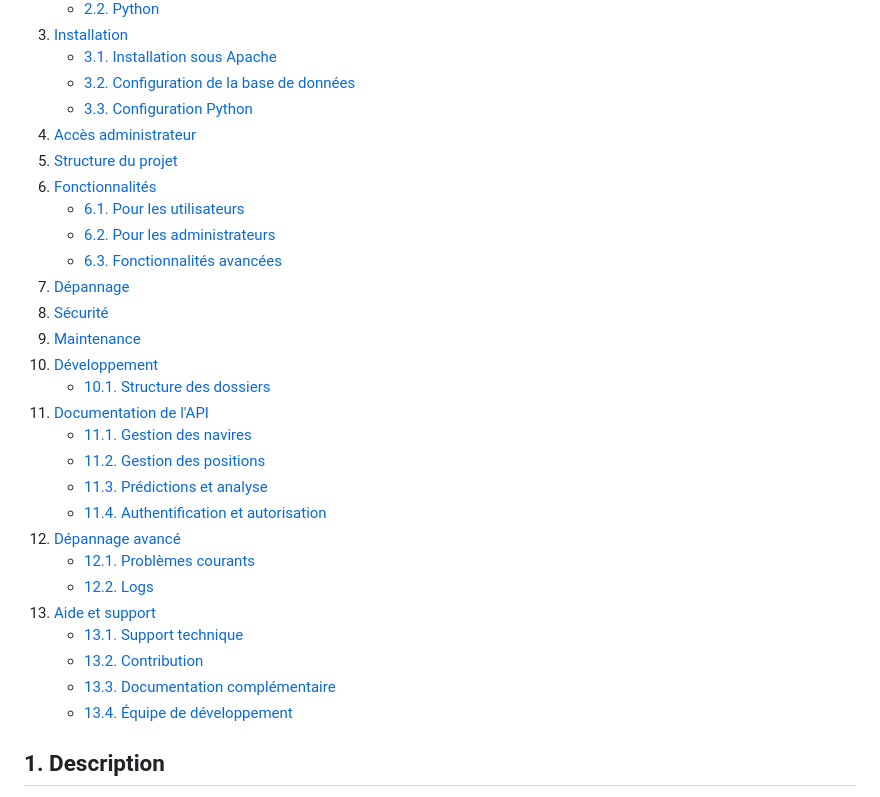
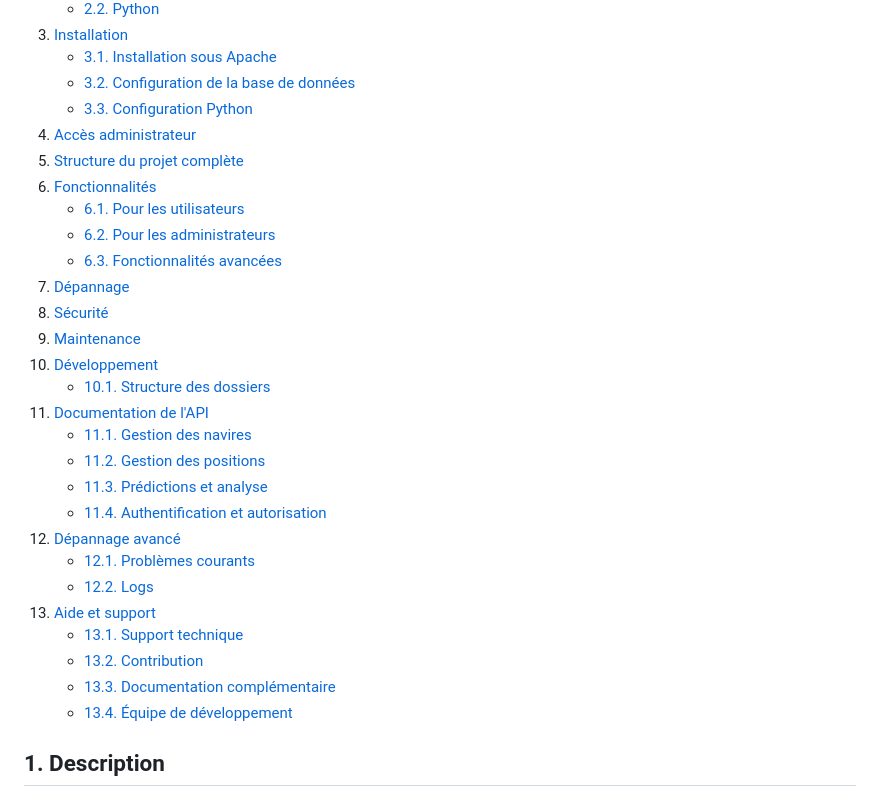
Before and after one commit to Agarfield2/Maritime-Tracking-System, a Markdown page: README.md, the part around one of its changes. Drawn GitHub-style.

```diff
--- a/README.md
+++ b/README.md
@@ -16,8 +16,8 @@
    - [3.2. Configuration de la base de données](#32-configuration-de-la-base-de-données)
    - [3.3. Configuration Python](#33-configuration-python)
 4. [Accès administrateur](#4-accès-administrateur)
-5. [Structure du projet](#5-structure-du-projet)
-6. [Fonctionnalités](#6-fonctionnalités)
+5. [Structure du projet complète](#5-structure-du-projet-complète)
+6. [Fonctionnalités](#fonctionnalités)
    - [6.1. Pour les utilisateurs](#61-pour-les-utilisateurs)
    - [6.2. Pour les administrateurs](#62-pour-les-administrateurs)
    - [6.3. Fonctionnalités avancées](#63-fonctionnalités-avancées)
```
Also changed, not shown: other parts of README.md (+7 -7 lines).
